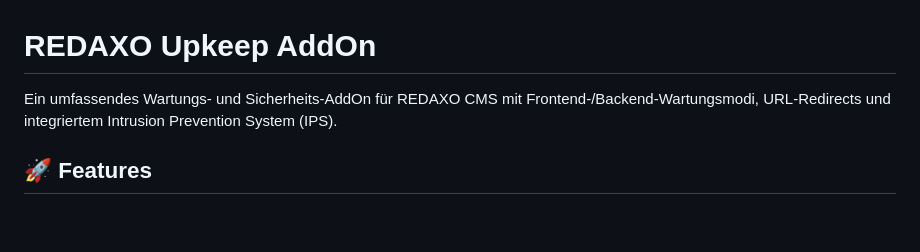
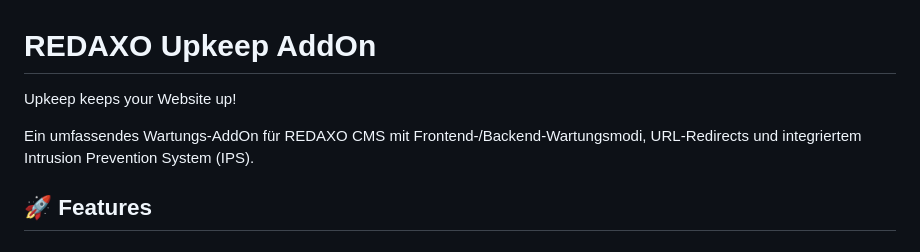
Before and after one commit to KLXM/upkeep, a Markdown page: README.md, the part around the change. GitHub-like rendering; blank space fills up the shorter version.

```diff
--- a/README.md
+++ b/README.md
@@ -1,6 +1,8 @@
 # REDAXO Upkeep AddOn
 
-Ein umfassendes Wartungs- und Sicherheits-AddOn für REDAXO CMS mit Frontend-/Backend-Wartungsmodi, URL-Redirects und integriertem Intrusion Prevention System (IPS).
+Upkeep keeps your Website up!
+
+Ein umfassendes Wartungs-AddOn für REDAXO CMS mit Frontend-/Backend-Wartungsmodi, URL-Redirects und integriertem Intrusion Prevention System (IPS).
 
 ## 🚀 Features
 
```
